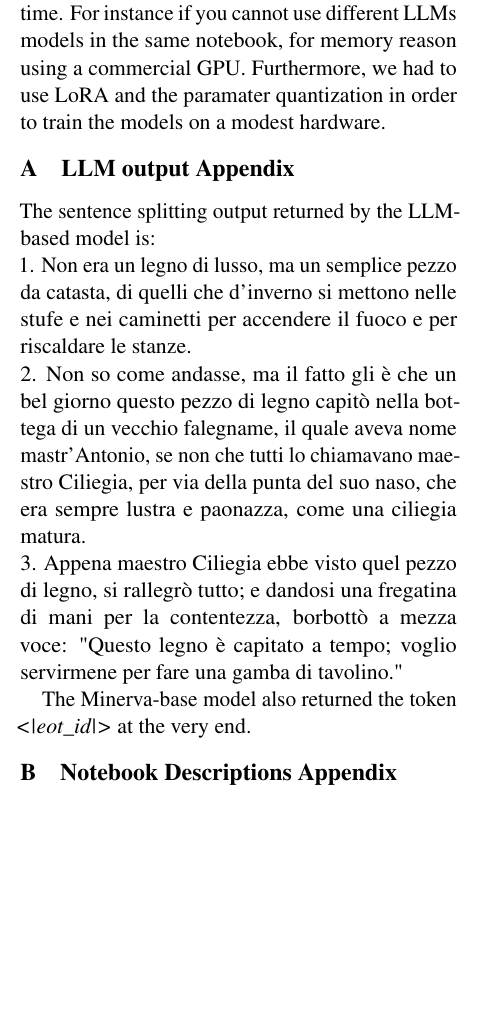
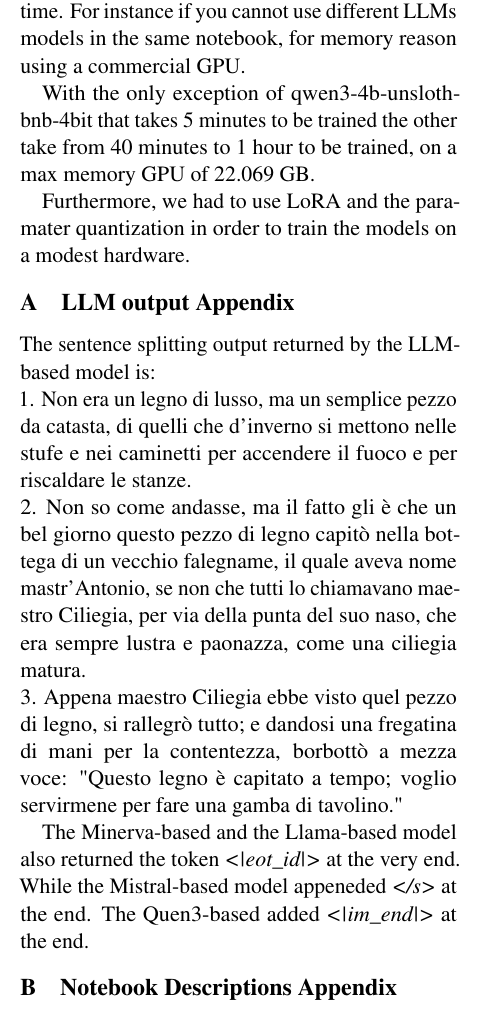
Before and after one commit to fax4ever/nlp-projects, a LaTeX problem sheet (sentence_splitter/latex/nlp-homework-2.tex): part of one column of page 3 of 4, cut so that both start at the same text, the shorter picture padded with empty space. Compiled offline with pdfLaTeX.

Commit message:
Improve generative eval

```diff
--- a/sentence_splitter/latex/nlp-homework-2.tex
+++ b/sentence_splitter/latex/nlp-homework-2.tex
@@ -244,7 +244,13 @@ in the input prompt, but they were present in the output: this is simply not pos
 using an embedding-based approach.
 Also they are much more heavy to train and to use at inference time.
 For instance if you cannot use different LLMs models in the same notebook,
-for memory reason using a commercial GPU. Furthermore,
+for memory reason using a commercial GPU.
+
+With the only exception of qwen3-4b-unsloth-bnb-4bit that takes 5 minutes
+to be trained the other take from 40 minutes to 1 hour to be trained,
+on a max memory GPU of 22.069 GB.
+
+Furthermore,
 we had to use LoRA and the paramater quantization in order to train the models
 on a modest hardware.
 
@@ -261,8 +267,9 @@ The sentence splitting output returned by the LLM-based model is:
 
 \noindent 3. Appena maestro Ciliegia ebbe visto quel pezzo di legno, si rallegrò tutto; e dandosi una fregatina di mani per la contentezza, borbottò a mezza voce: "Questo legno è capitato a tempo; voglio servirmene per fare una gamba di tavolino."
 
-The Minerva-base model also returned the token \emph{<|eot\_id|>}
-at the very end.
+The Minerva-based and the Llama-based model also returned the token \emph{<|eot\_id|>}
+at the very end. While the Mistral-based model appeneded \emph{</s>} at the end.
+The Quen3-based added \emph{<|im\_end|>} at the end.
 
 \section{Notebook Descriptions Appendix}
 \label{sec:appendix2}
```
Also changed, not shown: sentence_splitter/latex/nlp-homework-2.pdf, 1 other file.
